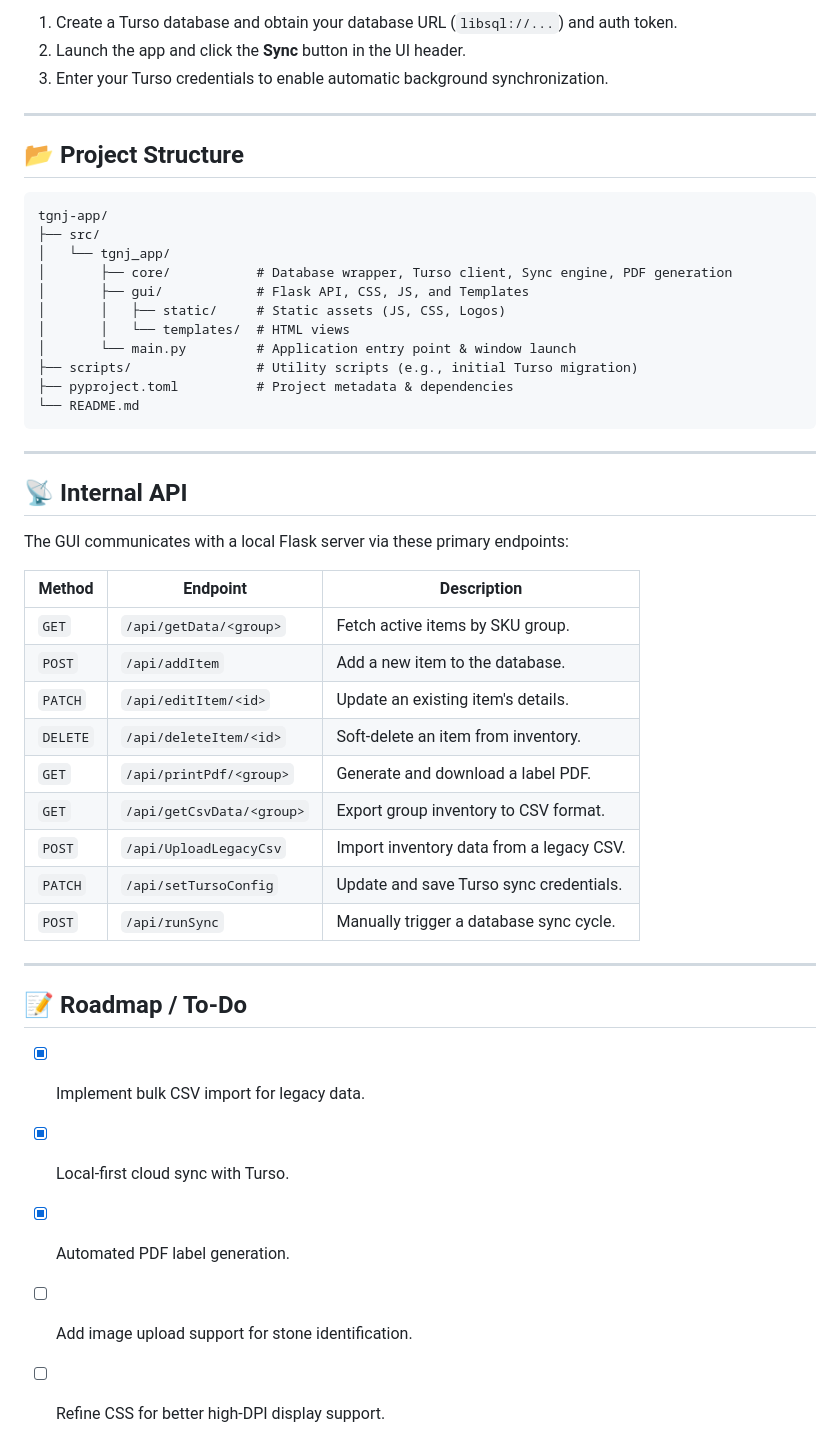
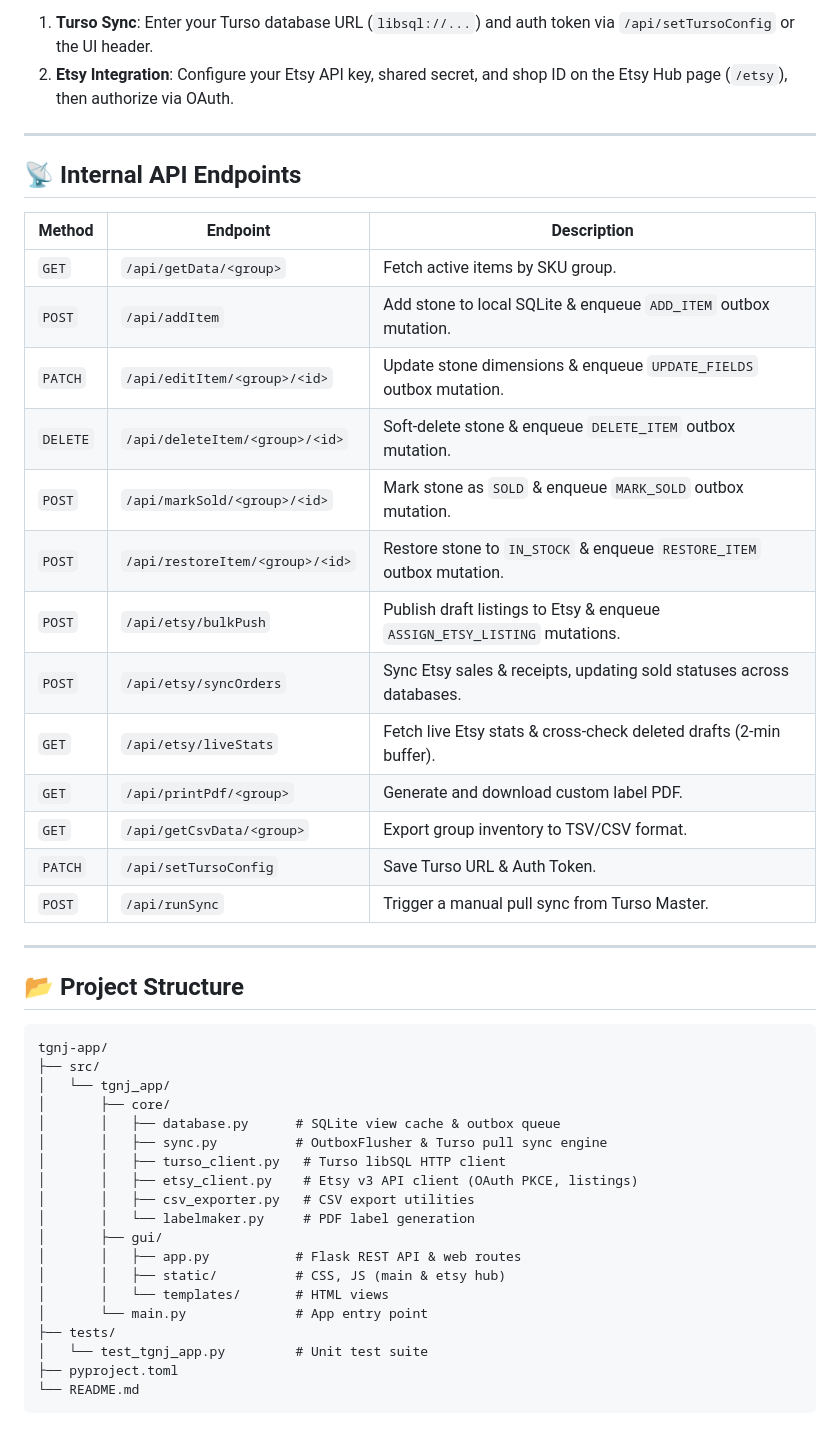
Before and after one commit to Sagetrash/tgnj-app, a Markdown page: README.md, the part around one of its changes. GitHub-like rendering.

Commit message:
docs: update README.md with Outbox architecture and Etsy Hub features

````diff
--- a/README.md
+++ b/README.md
@@ -59,7 +54,26 @@ uv run src/tgnj_app/main.py
 
-1. Create a Turso database and obtain your database URL (`libsql://...`) and auth token.
-2. Launch the app and click the **Sync** button in the UI header.
-3. Enter your Turso credentials to enable automatic background synchronization.
+1. **Turso Sync**: Enter your Turso database URL (`libsql://...`) and auth token via `/api/setTursoConfig` or the UI header.
+2. **Etsy Integration**: Configure your Etsy API key, shared secret, and shop ID on the Etsy Hub page (`/etsy`), then authorize via OAuth.
+
+---
+
+## 📡 Internal API Endpoints
+
+| Method | Endpoint | Description |
+|---|---|---|
+| `GET` | `/api/getData/<group>` | Fetch active items by SKU group. |
+| `POST` | `/api/addItem` | Add stone to local SQLite & enqueue `ADD_ITEM` outbox mutation. |
+| `PATCH` | `/api/editItem/<group>/<id>` | Update stone dimensions & enqueue `UPDATE_FIELDS` outbox mutation. |
+| `DELETE` | `/api/deleteItem/<group>/<id>` | Soft-delete stone & enqueue `DELETE_ITEM` outbox mutation. |
+| `POST` | `/api/markSold/<group>/<id>` | Mark stone as `SOLD` & enqueue `MARK_SOLD` outbox mutation. |
+| `POST` | `/api/restoreItem/<group>/<id>` | Restore stone to `IN_STOCK` & enqueue `RESTORE_ITEM` outbox mutation. |
+| `POST` | `/api/etsy/bulkPush` | Publish draft listings to Etsy & enqueue `ASSIGN_ETSY_LISTING` mutations. |
+| `POST` | `/api/etsy/syncOrders` | Sync Etsy sales & receipts, updating sold statuses across databases. |
+| `GET` | `/api/etsy/liveStats` | Fetch live Etsy stats & cross-check deleted drafts (2-min buffer). |
+| `GET` | `/api/printPdf/<group>` | Generate and download custom label PDF. |
+| `GET` | `/api/getCsvData/<group>` | Export group inventory to TSV/CSV format. |
+| `PATCH` | `/api/setTursoConfig` | Save Turso URL & Auth Token. |
+| `POST` | `/api/runSync` | Trigger a manual pull sync from Turso Master. |
 
 ---
 
@@ -69,40 +83,20 @@ uv run src/tgnj_app/main.py
 tgnj-app/
 ├── src/
 │   └── tgnj_app/
-│       ├── core/           # Database wrapper, Turso client, Sync engine, PDF generation
-│       ├── gui/            # Flask API, CSS, JS, and Templates
-│       │   ├── static/     # Static assets (JS, CSS, Logos)
-│       │   └── templates/  # HTML views
-│       └── main.py         # Application entry point & window launch
-├── scripts/                # Utility scripts (e.g., initial Turso migration)
-├── pyproject.toml          # Project metadata & dependencies
+│       ├── core/
+│       │   ├── database.py      # SQLite view cache & outbox queue
+│       │   ├── sync.py          # OutboxFlusher & Turso pull sync engine
+│       │   ├── turso_client.py   # Turso libSQL HTTP client
+│       │   ├── etsy_client.py    # Etsy v3 API client (OAuth PKCE, listings)
+│       │   ├── csv_exporter.py   # CSV export utilities
+│       │   └── labelmaker.py     # PDF label generation
+│       ├── gui/
+│       │   ├── app.py           # Flask REST API & web routes
+│       │   ├── static/          # CSS, JS (main & etsy hub)
+│       │   └── templates/       # HTML views
+│       └── main.py              # App entry point
+├── tests/
+│   └── test_tgnj_app.py         # Unit test suite
+├── pyproject.toml
 └── README.md
 ```
-
----
-
-## 📡 Internal API
-
-The GUI communicates with a local Flask server via these primary endpoints:
-
-| Method   | Endpoint                  | Description                               |
-| -------- | ------------------------- | ----------------------------------------- |
-| `GET`    | `/api/getData/<group>`    | Fetch active items by SKU group.          |
-| `POST`   | `/api/addItem`            | Add a new item to the database.           |
-| `PATCH`  | `/api/editItem/<id>`      | Update an existing item's details.        |
-| `DELETE` | `/api/deleteItem/<id>`    | Soft-delete an item from inventory.       |
-| `GET`    | `/api/printPdf/<group>`   | Generate and download a label PDF.        |
-| `GET`    | `/api/getCsvData/<group>` | Export group inventory to CSV format.     |
-| `POST`   | `/api/UploadLegacyCsv`    | Import inventory data from a legacy CSV.  |
-| `PATCH`  | `/api/setTursoConfig`     | Update and save Turso sync credentials.   |
-| `POST`   | `/api/runSync`            | Manually trigger a database sync cycle.   |
-
----
-
-## 📝 Roadmap / To-Do
-
-- [x] Implement bulk CSV import for legacy data.
-- [x] Local-first cloud sync with Turso.
-- [x] Automated PDF label generation.
-- [ ] Add image upload support for stone identification.
-- [ ] Refine CSS for better high-DPI display support.
````
Also changed, not shown: other parts of README.md (+17 -22 lines).
